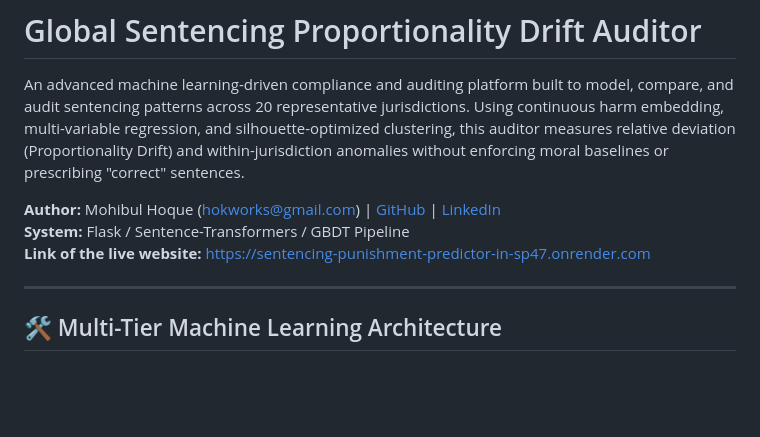
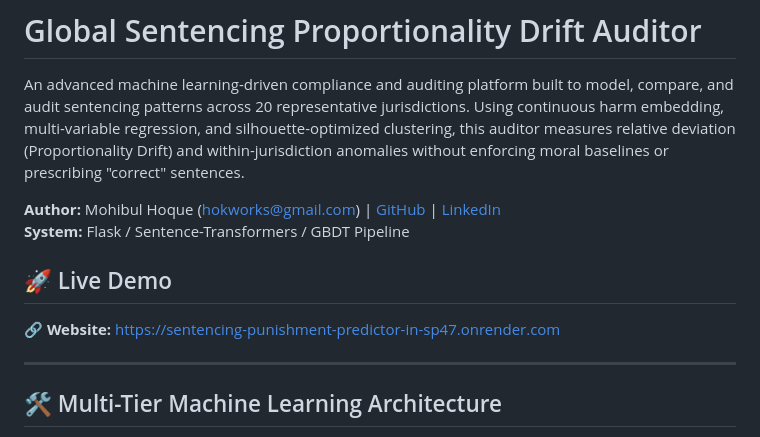
Before and after one commit to speedyhok/Sentencing-Punishment-predictor-in-different-countries, a Markdown page: README.md, the part around the change. Rendered like a GitHub page; blank space fills up the shorter version.

```diff
--- a/README.md
+++ b/README.md
@@ -4,7 +4,9 @@ An advanced machine learning-driven compliance and auditing platform built to mo
 
 **Author:** Mohibul Hoque (<hokworks@gmail.com>) | [GitHub](https://github.com/speedyhok) | [LinkedIn](https://linkedin.com/in/speedymohibul)
 **System:** Flask / Sentence-Transformers / GBDT Pipeline
-**Link of the live website:** https://sentencing-punishment-predictor-in-sp47.onrender.com
+## 🚀 Live Demo
+
+🔗 **Website:** https://sentencing-punishment-predictor-in-sp47.onrender.com
 
 ---
 
```
